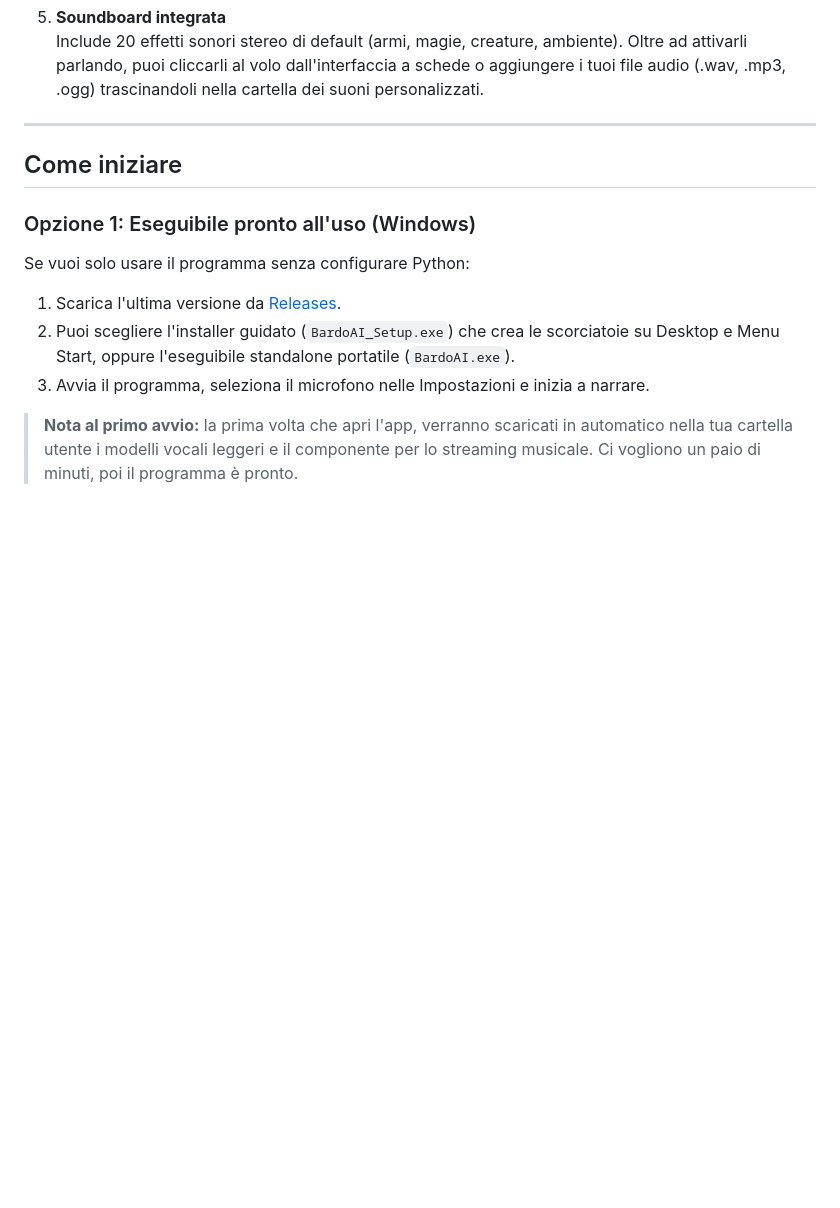
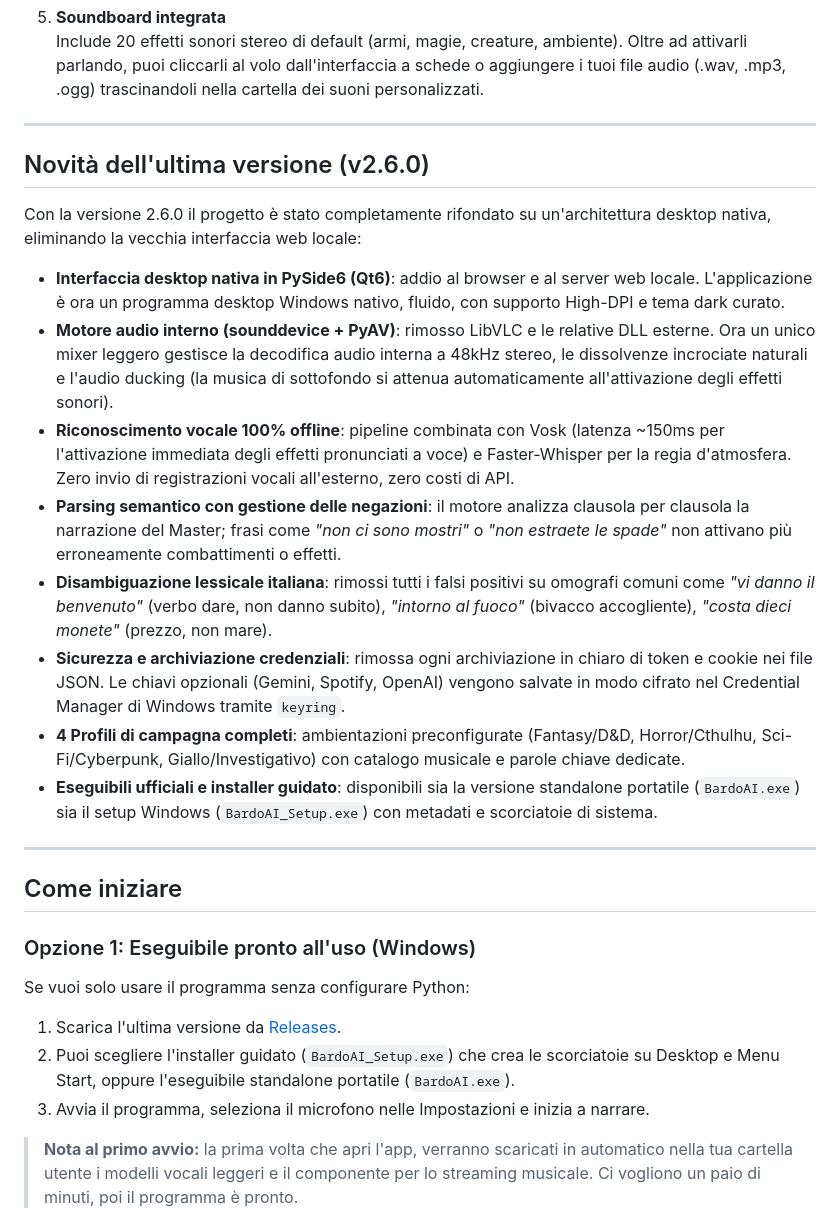
Before and after one commit to Il-Basta-Paolo/BardoAI, a Markdown page: README.md, the part around the change. Drawn GitHub-style; blank space fills up the shorter version.

Commit message:
Aggiunta sezione novita versione 2.6.0 nel README

```diff
--- a/README.md
+++ b/README.md
@@ -27,6 +27,21 @@ Quando fai il Dungeon Master al tavolo o su Discord, gestire la colonna sonora
 
 5. **Soundboard integrata**
    Include 20 effetti sonori stereo di default (armi, magie, creature, ambiente). Oltre ad attivarli parlando, puoi cliccarli al volo dall'interfaccia a schede o aggiungere i tuoi file audio (.wav, .mp3, .ogg) trascinandoli nella cartella dei suoni personalizzati.
+
+---
+
+## Novità dell'ultima versione (v2.6.0)
+
+Con la versione 2.6.0 il progetto è stato completamente rifondato su un'architettura desktop nativa, eliminando la vecchia interfaccia web locale:
+
+- **Interfaccia desktop nativa in PySide6 (Qt6)**: addio al browser e al server web locale. L'applicazione è ora un programma desktop Windows nativo, fluido, con supporto High-DPI e tema dark curato.
+- **Motore audio interno (sounddevice + PyAV)**: rimosso LibVLC e le relative DLL esterne. Ora un unico mixer leggero gestisce la decodifica audio interna a 48kHz stereo, le dissolvenze incrociate naturali e l'audio ducking (la musica di sottofondo si attenua automaticamente all'attivazione degli effetti sonori).
+- **Riconoscimento vocale 100% offline**: pipeline combinata con Vosk (latenza ~150ms per l'attivazione immediata degli effetti pronunciati a voce) e Faster-Whisper per la regia d'atmosfera. Zero invio di registrazioni vocali all'esterno, zero costi di API.
+- **Parsing semantico con gestione delle negazioni**: il motore analizza clausola per clausola la narrazione del Master; frasi come *"non ci sono mostri"* o *"non estraete le spade"* non attivano più erroneamente combattimenti o effetti.
+- **Disambiguazione lessicale italiana**: rimossi tutti i falsi positivi su omografi comuni come *"vi danno il benvenuto"* (verbo dare, non danno subito), *"intorno al fuoco"* (bivacco accogliente), *"costa dieci monete"* (prezzo, non mare).
+- **Sicurezza e archiviazione credenziali**: rimossa ogni archiviazione in chiaro di token e cookie nei file JSON. Le chiavi opzionali (Gemini, Spotify, OpenAI) vengono salvate in modo cifrato nel Credential Manager di Windows tramite `keyring`.
+- **4 Profili di campagna completi**: ambientazioni preconfigurate (Fantasy/D&D, Horror/Cthulhu, Sci-Fi/Cyberpunk, Giallo/Investigativo) con catalogo musicale e parole chiave dedicate.
+- **Eseguibili ufficiali e installer guidato**: disponibili sia la versione standalone portatile (`BardoAI.exe`) sia il setup Windows (`BardoAI_Setup.exe`) con metadati e scorciatoie di sistema.
 
 ---
 
```
